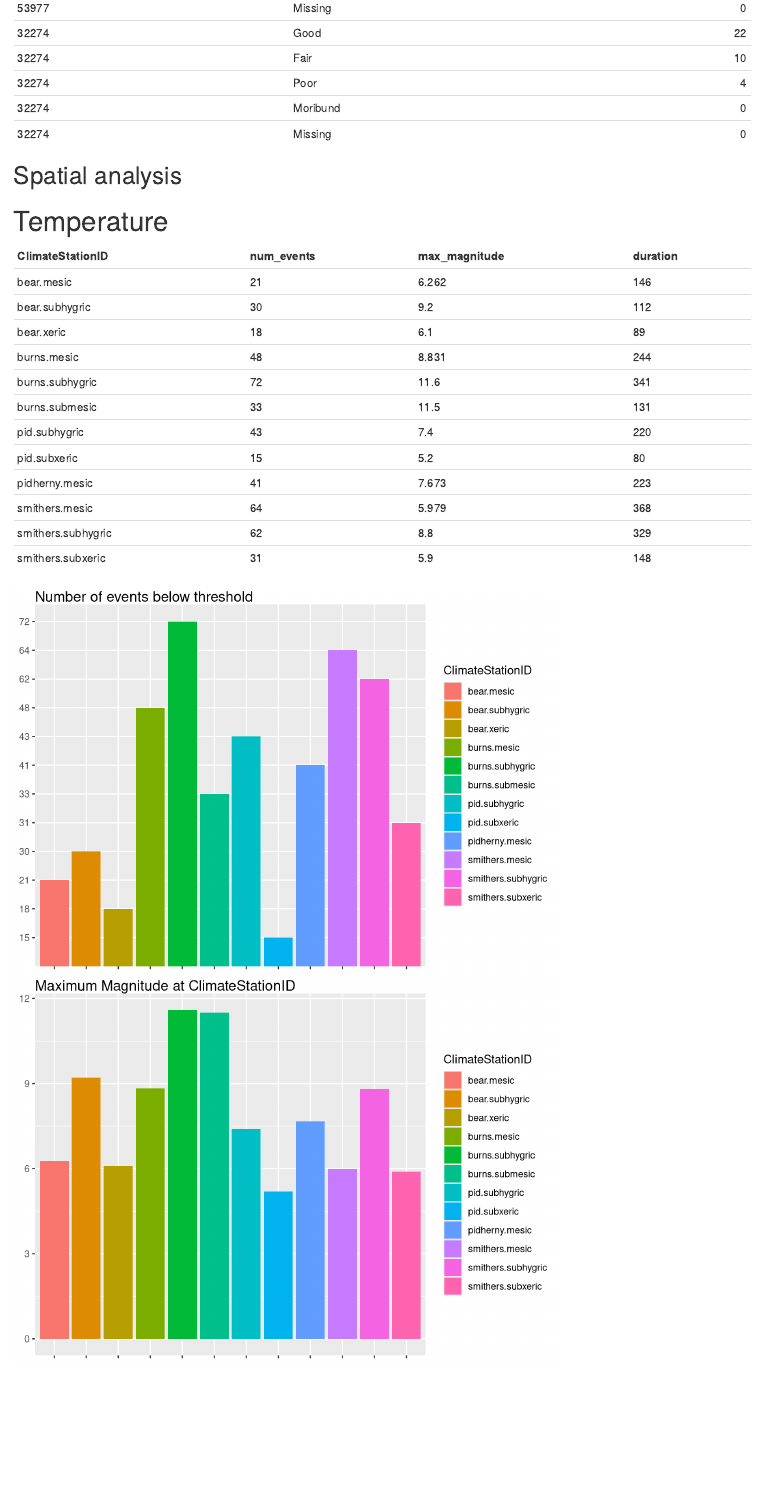
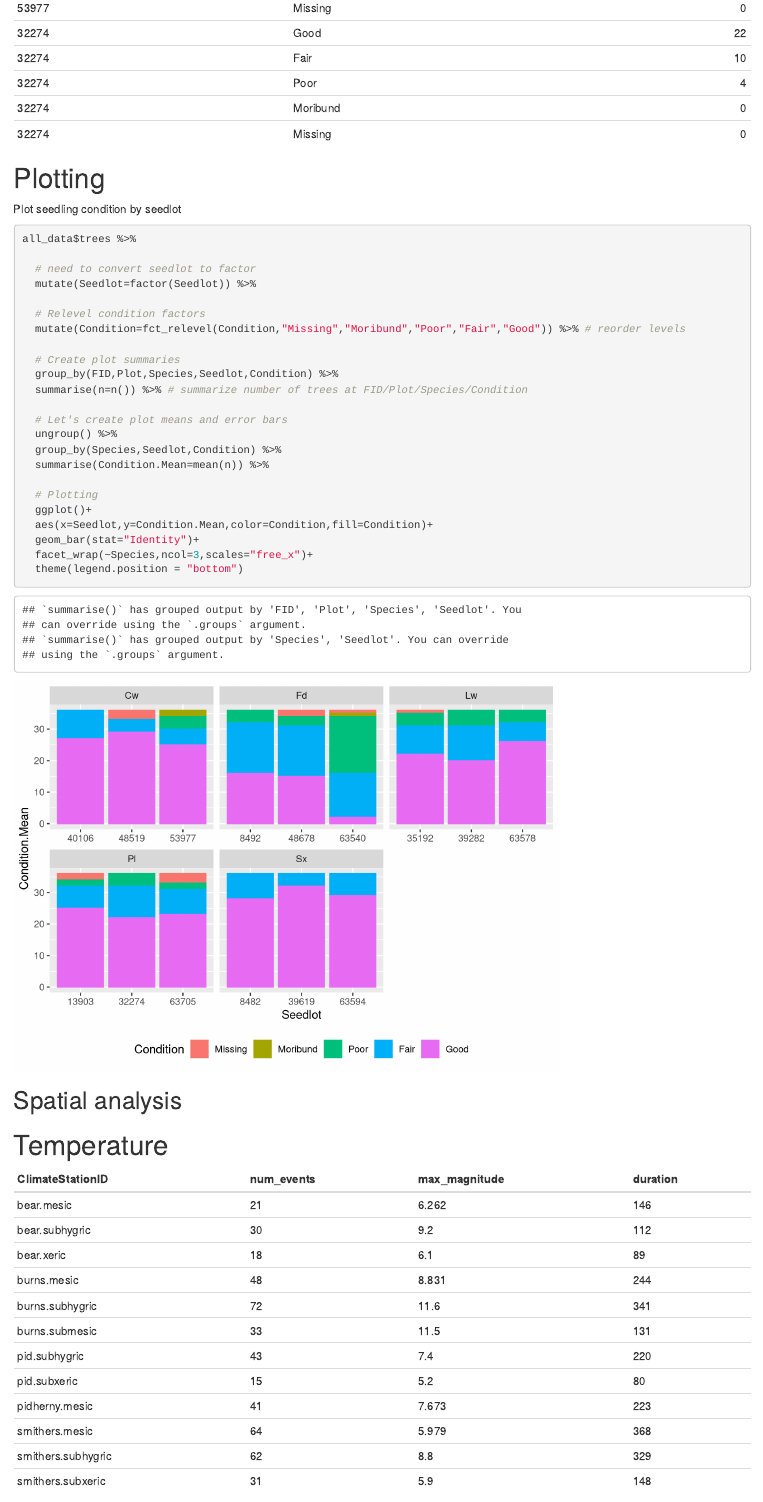
Before and after one commit to FLNRO-Smithers-Research/OffSite_Trial_Reporting, an R Markdown document (Summary.Rmd): the page in a window 1100 px wide, from 8170 px down. Rendered offline with R 4.5, knitr and Pandoc, with nearby package versions.

Commit message:
added ggplot summary of seedling condition by seedlot

````diff
--- a/Summary.Rmd
+++ b/Summary.Rmd
@@ -50,6 +51,40 @@ treatments = as.data.frame(trees %>% distinct(Seedlot))
 print(kable(seedlot_summary(trees)))
 cat("  \n###")
 ```
+
+# Plotting
+Plot seedling condition by seedlot
+```{r plot seedling condition echo-FALSE}
+
+all_data$trees %>%
+
+  # need to convert seedlot to factor
+  mutate(Seedlot=factor(Seedlot)) %>%
+
+  # Relevel condition factors
+  mutate(Condition=fct_relevel(Condition,"Missing","Moribund","Poor","Fair","Good")) %>% # reorder levels
+
+  # Create plot summaries
+  group_by(FID,Plot,Species,Seedlot,Condition) %>%
+  summarise(n=n()) %>% # summarize number of trees at FID/Plot/Species/Condition
+
+  # Let's create plot means and error bars
+  ungroup() %>%
+  group_by(Species,Seedlot,Condition) %>%
+  summarise(Condition.Mean=mean(n)) %>%
+
+  # Plotting
+  ggplot()+
+  aes(x=Seedlot,y=Condition.Mean,color=Condition,fill=Condition)+
+  geom_bar(stat="Identity")+
+  facet_wrap(~Species,ncol=3,scales="free_x")+
+  theme(legend.position = "bottom")
+
+
+
+```
+
+
 ## Spatial analysis
 
 # Temperature
````
Also changed, not shown: Summary.Rmd (1 more changed lines).
